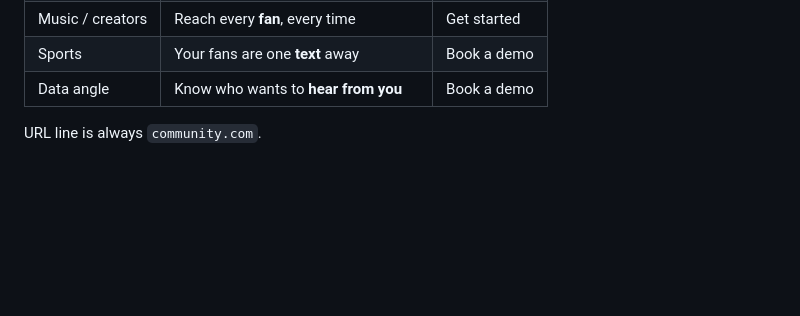
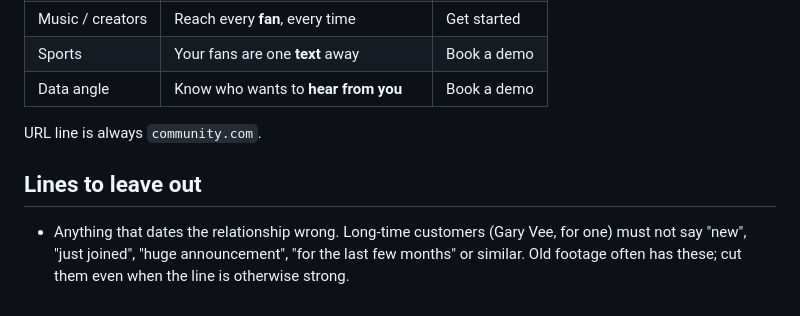
Before and after one commit to troywebster-community/maturity-curve, a Markdown page: community-shorts/brand/messaging.md, the part around the change. GitHub-like rendering; blank space fills up the shorter version.

Commit message:
Add messaging rule: cut lines that misdate a customer's time on Community
Co-Authored-By: Claude Opus 5.5 <noreply@anthropic.com>
Claude-Session: https://claude.ai/code/session_01GKwW6zexRtweod2A4pB1th

```diff
--- a/community-shorts/brand/messaging.md
+++ b/community-shorts/brand/messaging.md
@@ -67,3 +67,9 @@ Flows, Keywords, Campaign Surveys, Growth Tools and Insights are the other offic
 | Data angle | Know who wants to **hear from you** | Book a demo |
 
 URL line is always `community.com`.
+
+## Lines to leave out
+
+- Anything that dates the relationship wrong. Long-time customers (Gary Vee, for one) must not
+  say "new", "just joined", "huge announcement", "for the last few months" or similar. Old
+  footage often has these; cut them even when the line is otherwise strong.
```
